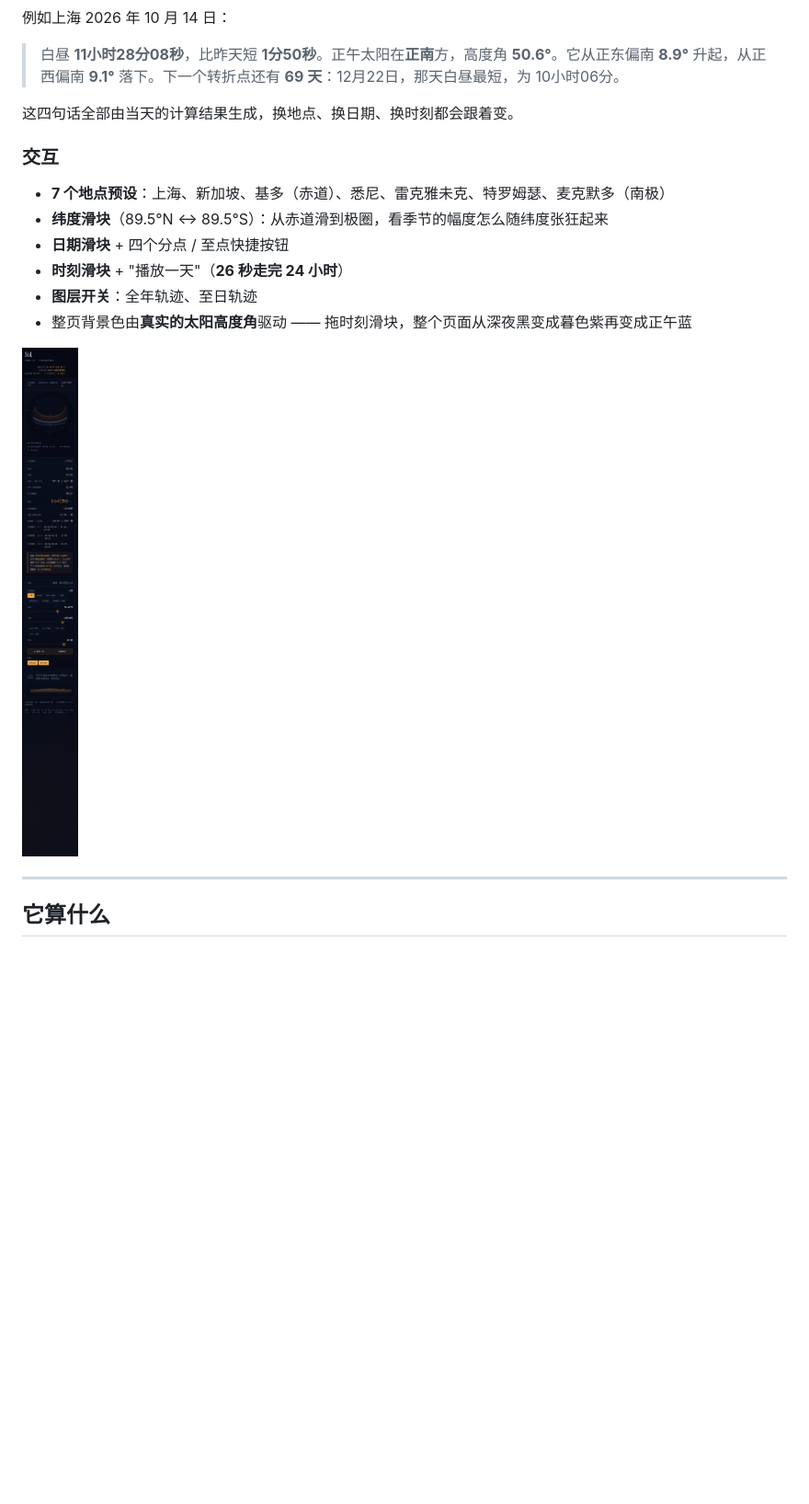
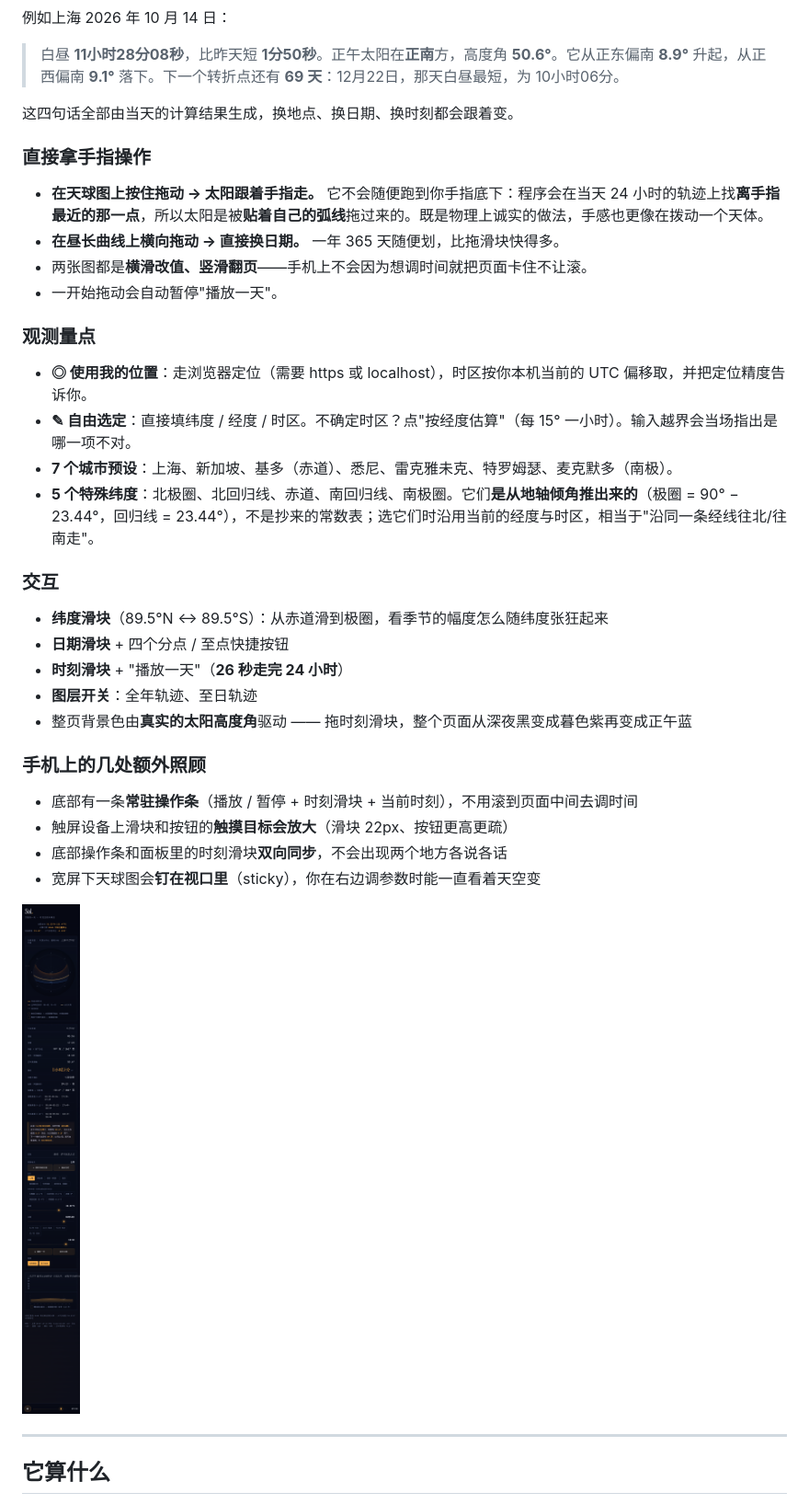
Before and after one commit to RintoTan/sol-sun-path, a Markdown page: README.md, the part around the change printed below. Shown: that part at 92% size. GitHub-like rendering; pictures changed too: docs/preview-mobile.png; blank space fills up the shorter version.

```diff
--- a/README.md
+++ b/README.md
@@ -72,16 +72,36 @@
 
 这四句话全部由当天的计算结果生成，换地点、换日期、换时刻都会跟着变。
 
+### 直接拿手指操作
+
+- **在天球图上按住拖动 → 太阳跟着手指走。** 它不会随便跑到你手指底下：程序会在当天 24 小时的轨迹上找**离手指最近的那一点**，所以太阳是被**贴着自己的弧线**拖过来的。既是物理上诚实的做法，手感也更像在拨动一个天体。
+- **在昼长曲线上横向拖动 → 直接换日期。** 一年 365 天随便划，比拖滑块快得多。
+- 两张图都是**横滑改值、竖滑翻页**——手机上不会因为想调时间就把页面卡住不让滚。
+- 一开始拖动会自动暂停"播放一天"。
+
+### 观测量点
+
+- **◎ 使用我的位置**：走浏览器定位（需要 https 或 localhost），时区按你本机当前的 UTC 偏移取，并把定位精度告诉你。
+- **✎ 自由选定**：直接填纬度 / 经度 / 时区。不确定时区？点"按经度估算"（每 15° 一小时）。输入越界会当场指出是哪一项不对。
+- **7 个城市预设**：上海、新加坡、基多（赤道）、悉尼、雷克雅未克、特罗姆瑟、麦克默多（南极）。
+- **5 个特殊纬度**：北极圈、北回归线、赤道、南回归线、南极圈。它们**是从地轴倾角推出来的**（极圈 = 90° − 23.44°，回归线 = 23.44°），不是抄来的常数表；选它们时沿用当前的经度与时区，相当于"沿同一条经线往北/往南走"。
+
 ### 交互
 
-- **7 个地点预设**：上海、新加坡、基多（赤道）、悉尼、雷克雅未克、特罗姆瑟、麦克默多（南极）
 - **纬度滑块**（89.5°N ↔ 89.5°S）：从赤道滑到极圈，看季节的幅度怎么随纬度张狂起来
 - **日期滑块** + 四个分点 / 至点快捷按钮
 - **时刻滑块** + "播放一天"（**26 秒走完 24 小时**）
 - **图层开关**：全年轨迹、至日轨迹
 - 整页背景色由**真实的太阳高度角**驱动 —— 拖时刻滑块，整个页面从深夜黑变成暮色紫再变成正午蓝
 
-<img src="docs/preview-mobile.png" width="330" alt="375px 宽的手机视口：单列布局">
+### 手机上的几处额外照顾
+
+- 底部有一条**常驻操作条**（播放 / 暂停 + 时刻滑块 + 当前时刻），不用滚到页面中间去调时间
+- 触屏设备上滑块和按钮的**触摸目标会放大**（滑块 22px、按钮更高更疏）
+- 底部操作条和面板里的时刻滑块**双向同步**，不会出现两个地方各说各话
+- 宽屏下天球图会**钉在视口里**（sticky），你在右边调参数时能一直看着天空变
+
+<img src="docs/preview-mobile.png" width="330" alt="375px 宽的手机视口：单列布局 + 底部常驻操作条">
 
 ---
 
```
Also changed, not shown: other parts of README.md (+22 -3 lines), docs/preview-desktop.png, 2 other files.
